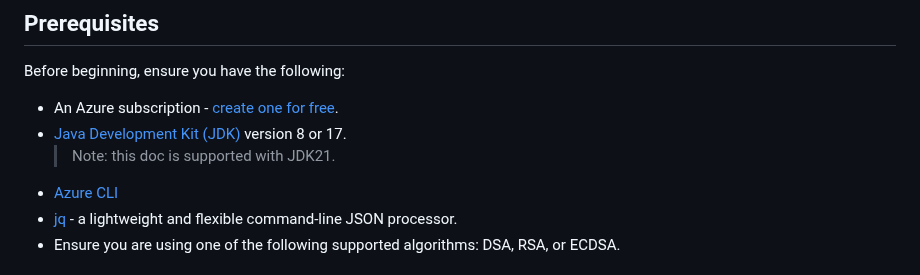
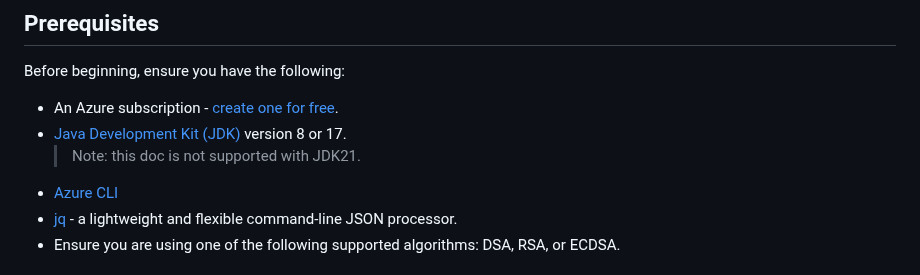
Before and after one commit to backwind1233/AzureDocs, a Markdown page: AzureJavaSDK/JCA/integrate_keyvault_JCA_provider_with_jarsigner.md, the part around the change. Drawn GitHub-style.

Commit message:
Clarify that this document is not supported with JDK21.

```diff
--- a/AzureJavaSDK/JCA/integrate_keyvault_JCA_provider_with_jarsigner.md
+++ b/AzureJavaSDK/JCA/integrate_keyvault_JCA_provider_with_jarsigner.md
@@ -18,7 +18,7 @@ Before beginning, ensure you have the following:
 
 - An Azure subscription - [create one for free](https://azure.microsoft.com/free).
 - [Java Development Kit (JDK)](/java/azure/jdk/) version 8 or 17.
-  > Note: this doc is supported with JDK21.
+  > Note: this doc is not supported with JDK21.
 - [Azure CLI](/cli/azure/install-azure-cli)
 - [jq](https://stedolan.github.io/jq/download/) - a lightweight and flexible command-line JSON processor.
 - Ensure you are using one of the following supported algorithms: DSA, RSA, or ECDSA.
```
Also changed, not shown: AzureJavaSDK/JCA/integrate_keyvault_JCA_provider_with_jarsigner_powershell.md (+1 -1 lines).
